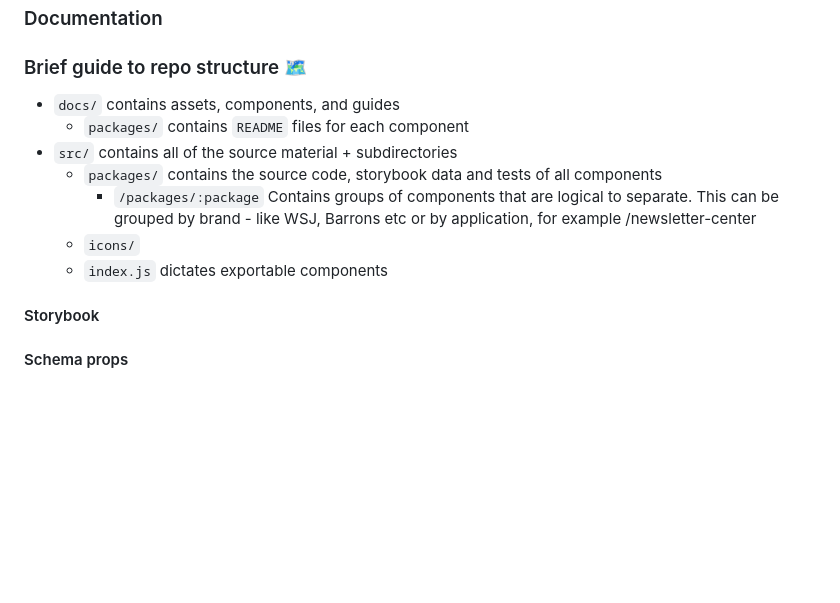
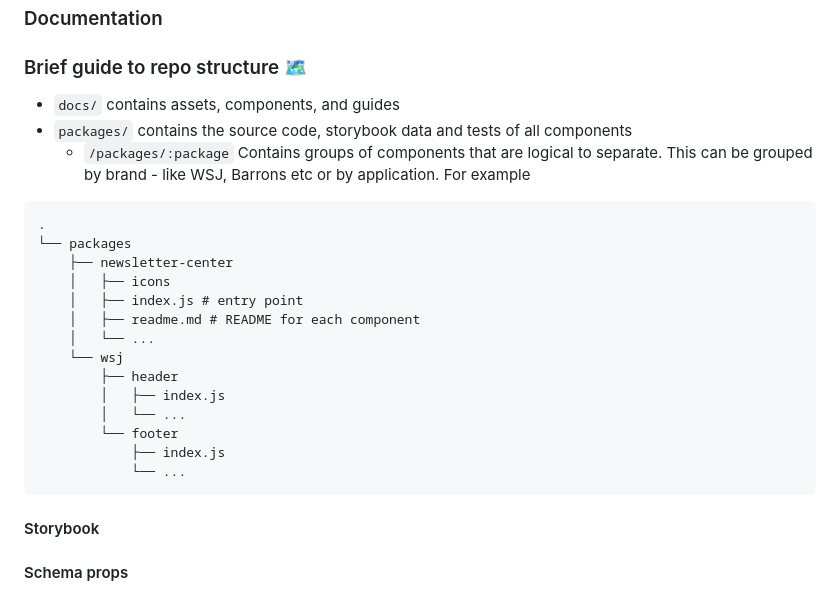
Before and after one commit to noslouch/workflow-debug, a Markdown page: README.md, the part around the change printed below. Drawn GitHub-style; blank space fills up the shorter version.

````diff
--- a/README.md
+++ b/README.md
@@ -9,13 +9,27 @@ This is repo for documenting common standards & guidelines for DJ Rendering UI l
 ### Documentation
 
 ### Brief guide to repo structure 🗺
-* `docs/` contains assets, components, and guides
-  * `packages/` contains `README` files for each component
-* `src/` contains all of the source material + subdirectories
-  * `packages/` contains the source code, storybook data and tests of all components
-     * `/packages/:package` Contains groups of components that are logical to separate. This can be grouped by brand - like WSJ, Barrons etc or by application, for example /newsletter-center
-  * `icons/`
-  * `index.js` dictates exportable components
+
+- `docs/` contains assets, components, and guides
+- `packages/` contains the source code, storybook data and tests of all components
+  - `/packages/:package` Contains groups of components that are logical to separate. This can be grouped by brand - like WSJ, Barrons etc or by application. For example
+
+```
+.
+└── packages
+    ├── newsletter-center
+    │   ├── icons
+    │   ├── index.js # entry point
+    │   ├── readme.md # README for each component
+    │   └── ...
+    └── wsj
+        ├── header
+        │   ├── index.js
+        │   └── ...
+        └── footer
+            ├── index.js
+            └── ...
+```
 
 #### Storybook
 
````
Also changed, not shown: other parts of README.md (+35 -32 lines), docs/images/auto-commit-fixes.png (added).
